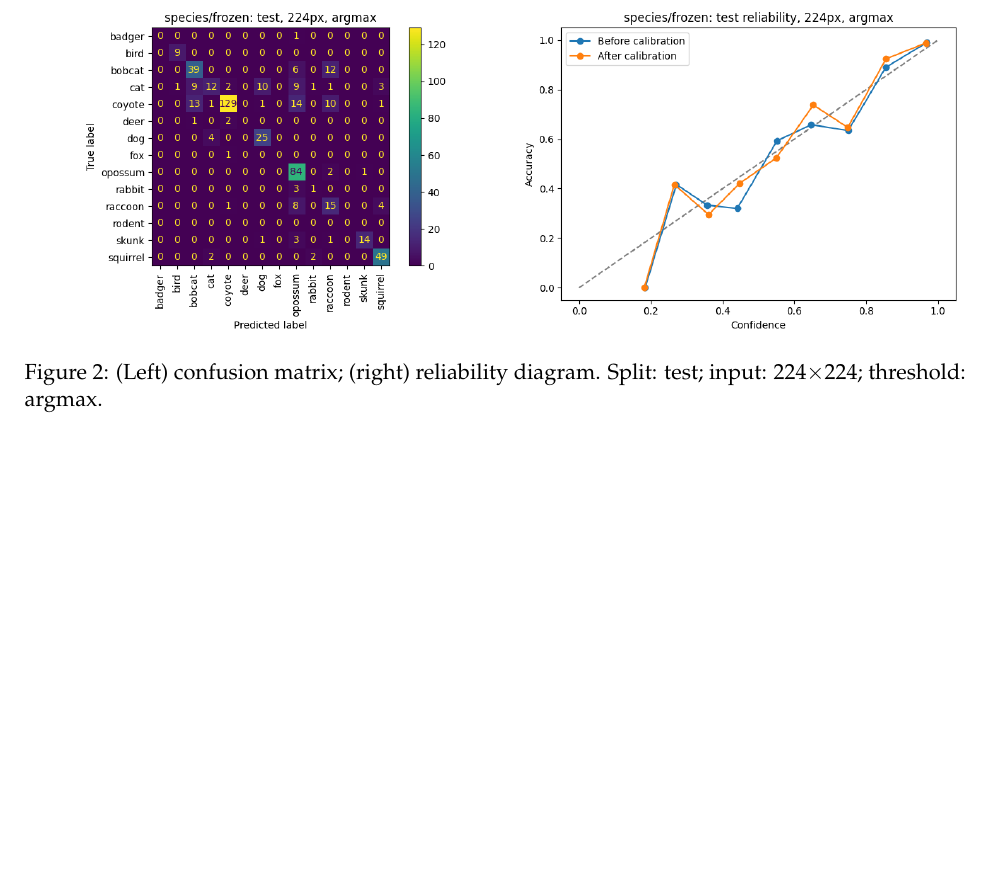
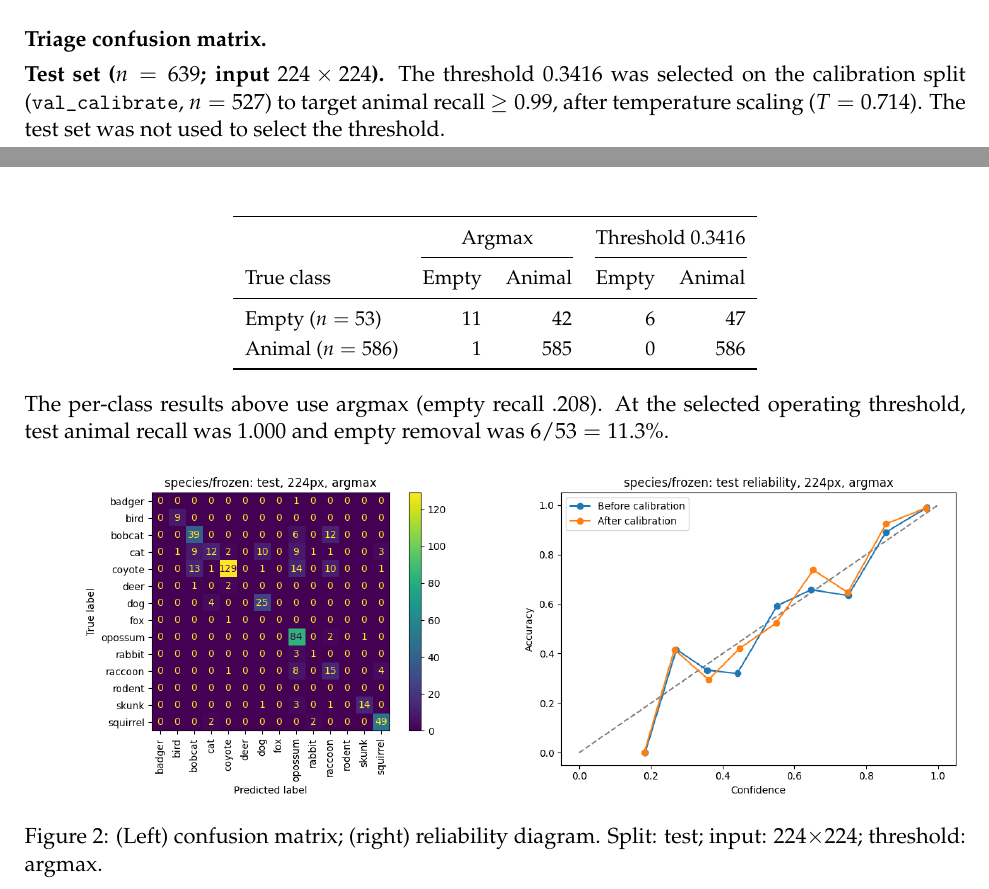
Before and after one commit to salehdev3/Capstone_5, a LaTeX document (docs/phase1_report/official_template/main.tex): part of page 6 of 8 before the commit and two parts of pages 5 and 6 of 8 after it, the two joined at a grey line, cut at the place of the change, the shorter picture padded with empty space. Compiled offline with pdfLaTeX.

Commit message:
Add triage confusion matrix within official report structure

```diff
--- a/docs/phase1_report/official_template/main.tex
+++ b/docs/phase1_report/official_template/main.tex
@@ -293,6 +293,27 @@ Top-$k$ accuracy (species, $k=3$): .9055 on test; 224$\times$224, argmax.
 
 \subsection{Confusion matrix and calibration}
 
+\textbf{Triage confusion matrix.}\par
+
+\textbf{Test set ($n=639$; input $224\times224$).} The threshold 0.3416 was selected on the calibration split (\texttt{val\_calibrate}, $n=527$) to target animal recall $\geq0.99$, after temperature scaling ($T=0.714$). The test set was not used to select the threshold.
+
+\begin{center}
+{\small
+\begin{tabular}{lrrrr}
+\toprule
+& \multicolumn{2}{c}{Argmax} & \multicolumn{2}{c}{Threshold 0.3416} \\
+\cmidrule(lr){2-3} \cmidrule(lr){4-5}
+True class & Empty & Animal & Empty & Animal \\
+\midrule
+Empty ($n=53$) & 11 & 42 & 6 & 47 \\
+Animal ($n=586$) & 1 & 585 & 0 & 586 \\
+\bottomrule
+\end{tabular}}
+\end{center}
+
+The per-class results above use argmax (empty recall .208). At the selected operating threshold, test animal recall was 1.000 and empty removal was $6/53=11.3\%$.
+
+
 \begin{figure}[htbp]
   \centering
   \includegraphics[width=0.48\linewidth]{figures/species_frozen_confusion.png}\hfill
```
Also changed, not shown: docs/phase1_report/Project5_Phase1.pdf, docs/phase1_report/official_template/main.tex (2 more changed lines).
